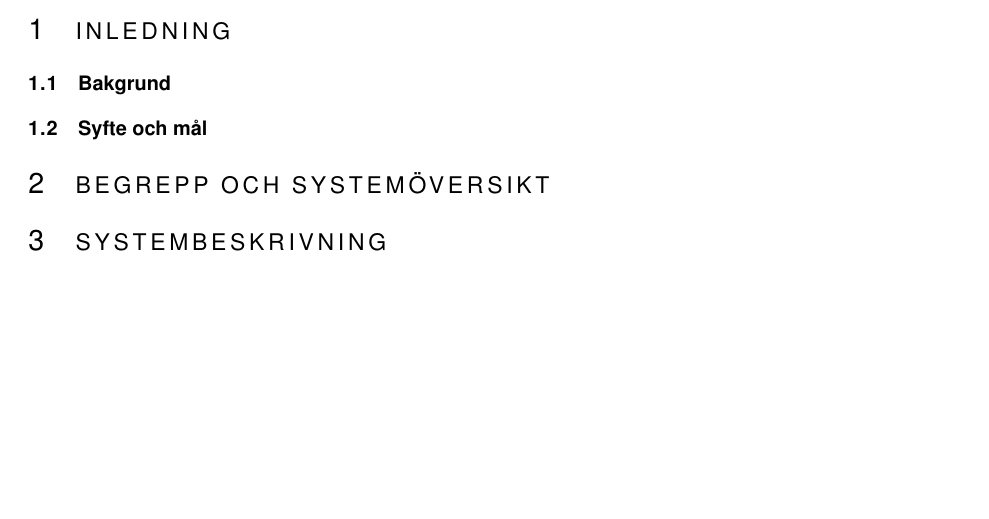
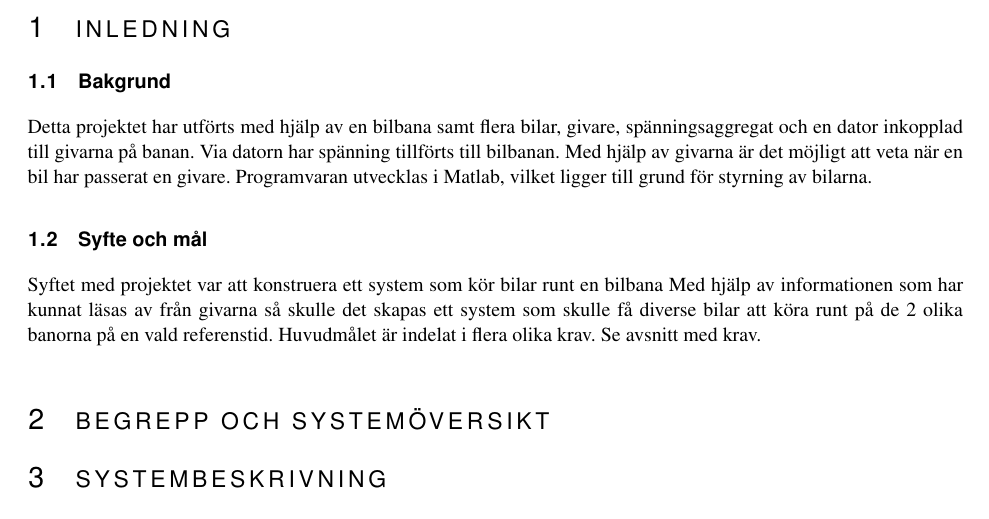
Before and after one commit to sornas/tfyy51, a LaTeX document (Dokument/Teknisk Dokumentation/root.tex): part of page 5 of 14, cut so that both start at the same text, the shorter picture padded with empty space. Compiled offline with pdfLaTeX.

Commit message:
La till bakgrund samt syfte och mål till root

```diff
--- a/Dokument/Teknisk Dokumentation/root.tex
+++ b/Dokument/Teknisk Dokumentation/root.tex
@@ -82,8 +82,14 @@
 
 \section{Inledning}
 \subsection{Bakgrund}
+Detta projektet har utförts med hjälp av en bilbana samt flera bilar, givare, spänningsaggregat och en dator inkopplad till givarna på banan. Via datorn har spänning tillförts till bilbanan. Med hjälp av givarna är det möjligt att veta när en bil har passerat en givare. Programvaran utvecklas i Matlab, vilket ligger till grund för styrning av bilarna.
 \subsection{Syfte och mål}
-
+Syftet med projektet var att konstruera ett system som kör bilar runt en bilbana
+%(Se figur~\ref{fig:track_modell}).
+Med hjälp av informationen som har kunnat läsas av från givarna så skulle det
+skapas ett system som skulle få diverse bilar att köra runt på de 2 olika
+banorna på en vald referenstid. Huvudmålet är indelat i flera olika krav.
+Se avsnitt med krav.
 \section{Begrepp och systemöversikt}
 \section{Systembeskrivning}
 
```
